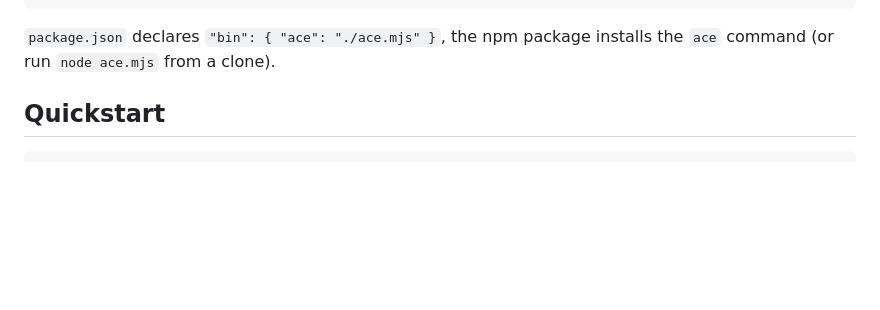
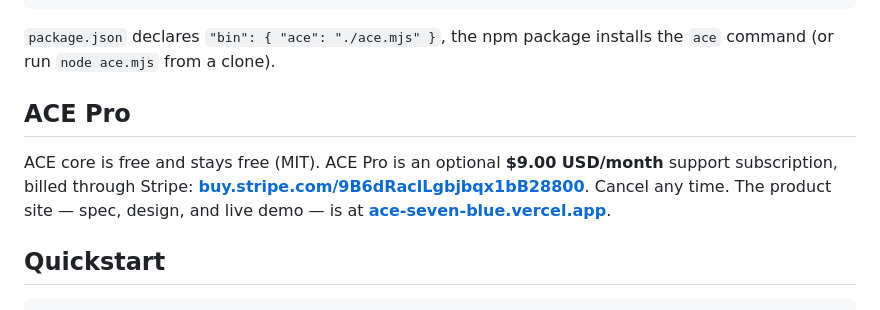
Before and after one commit to EnzoVezzaro/ace-proagents, a Markdown page: README.md, the part around the change. Rendered like a GitHub page; blank space fills up the shorter version.

Commit message:
add the ACE Pro ask + product site link to the README

````diff
--- a/README.md
+++ b/README.md
@@ -25,6 +25,10 @@ node ace.mjs --help
 ```
 
 `package.json` declares `"bin": { "ace": "./ace.mjs" }`, the npm package installs the `ace` command (or run `node ace.mjs` from a clone).
+
+## ACE Pro
+
+ACE core is free and stays free (MIT). ACE Pro is an optional **$9.00 USD/month** support subscription, billed through Stripe: **[buy.stripe.com/9B6dRaclLgbjbqx1bB28800](https://buy.stripe.com/9B6dRaclLgbjbqx1bB28800)**. Cancel any time. The product site — spec, design, and live demo — is at **[ace-seven-blue.vercel.app](https://ace-seven-blue.vercel.app)**.
 
 ## Quickstart
 
````
